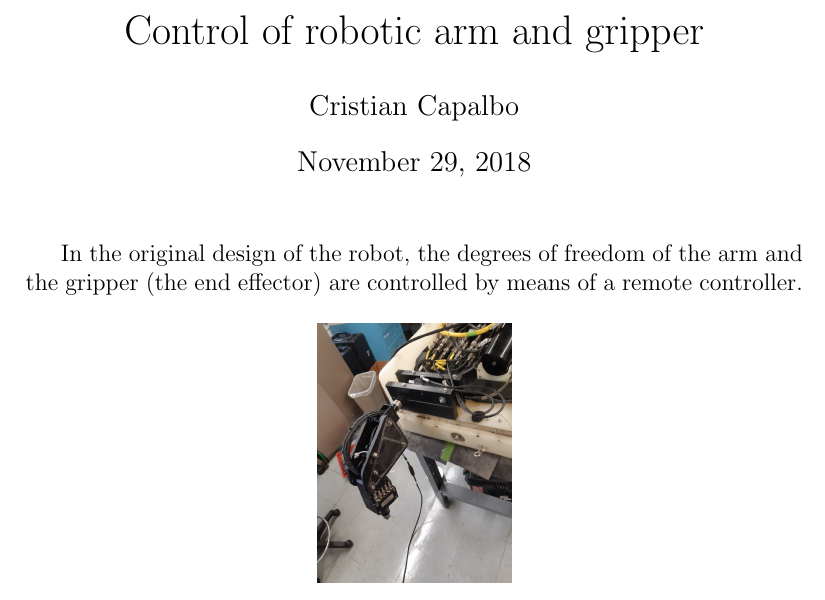
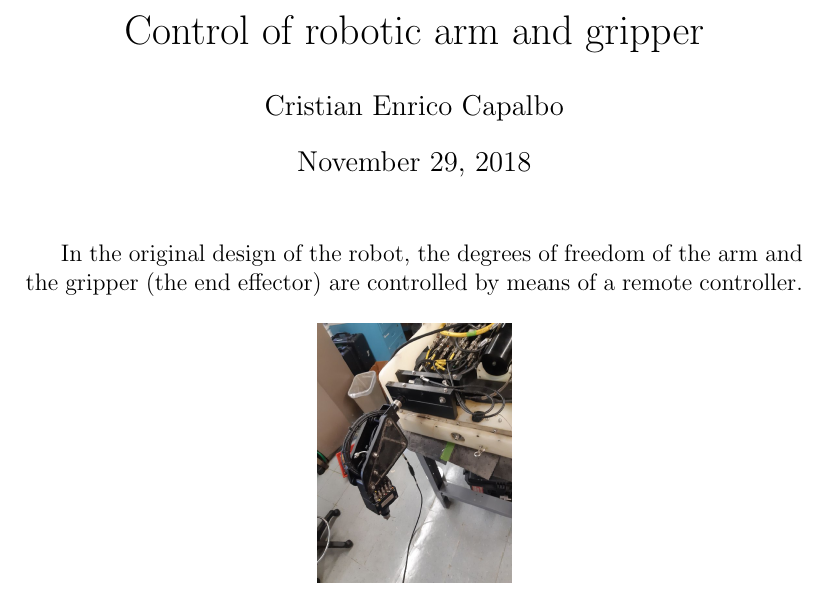
Before and after one commit to damianotomaino/URI-reports, a LaTeX document (remote/remote.tex): part of the page, cut so that both start at the same text. Compiled offline with pdfLaTeX.

Commit message:
Re-changed name

```diff
--- a/remote/remote.tex
+++ b/remote/remote.tex
@@ -2,7 +2,7 @@
 \usepackage[utf8]{inputenc}
 
 \title{Control of robotic arm and gripper}
-\author{Cristian Capalbo}
+\author{Cristian Enrico Capalbo}
 \date{\today}
 \usepackage{graphicx}
 \graphicspath{ {images/} }
```
Also changed, not shown: remote/remote.pdf, 1 other file.
